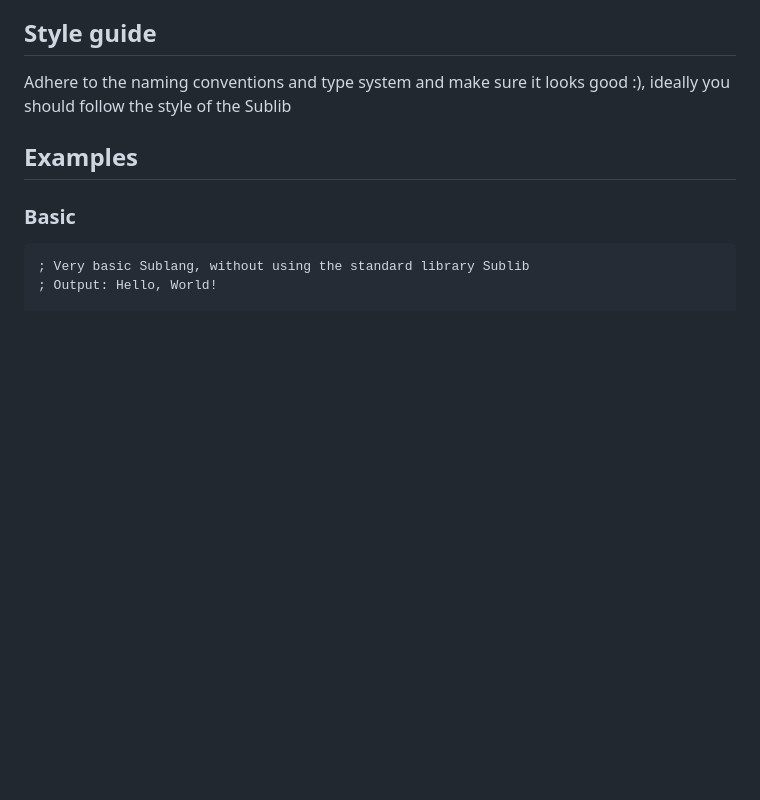
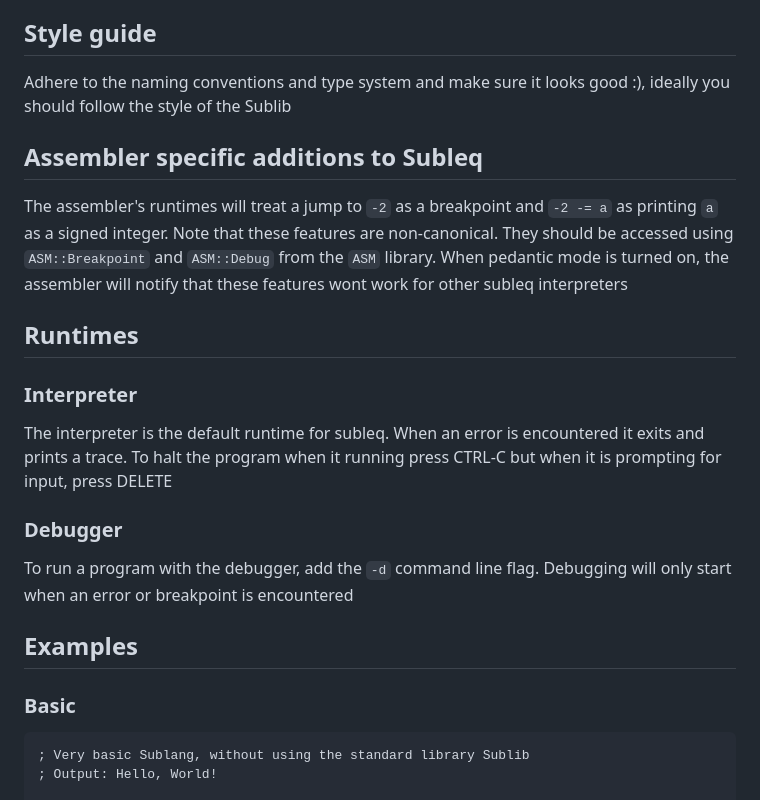
Before and after one commit to Kat9-123/asa, a Markdown page: Sublang.md, the part around the change. GitHub-like rendering; blank space fills up the shorter version.

Commit message:
Documentation update

```diff
--- a/Sublang.md
+++ b/Sublang.md
@@ -370,6 +370,14 @@ Sublib is the standard library. It has a range of very basic features (Prelude.s
 ## Style guide
 Adhere to the naming conventions and type system and make sure it looks good :), ideally you should follow the style of the Sublib
 
+## Assembler specific additions to Subleq
+The assembler's runtimes will treat a jump to `-2` as a breakpoint and `-2 -= a` as printing `a` as a signed integer. Note that these features are non-canonical. They should be accessed using `ASM::Breakpoint` and `ASM::Debug` from the `ASM` library. When pedantic mode is turned on, the assembler will notify that these features wont work for other subleq interpreters
+
+## Runtimes
+### Interpreter
+The interpreter is the default runtime for subleq. When an error is encountered it exits and prints a trace. To halt the program when it running press CTRL-C but when it is prompting for input, press DELETE
+### Debugger
+To run a program with the debugger, add the `-d` command line flag. Debugging will only start when an error or breakpoint is encountered
 
 ## Examples
 ### Basic
```
